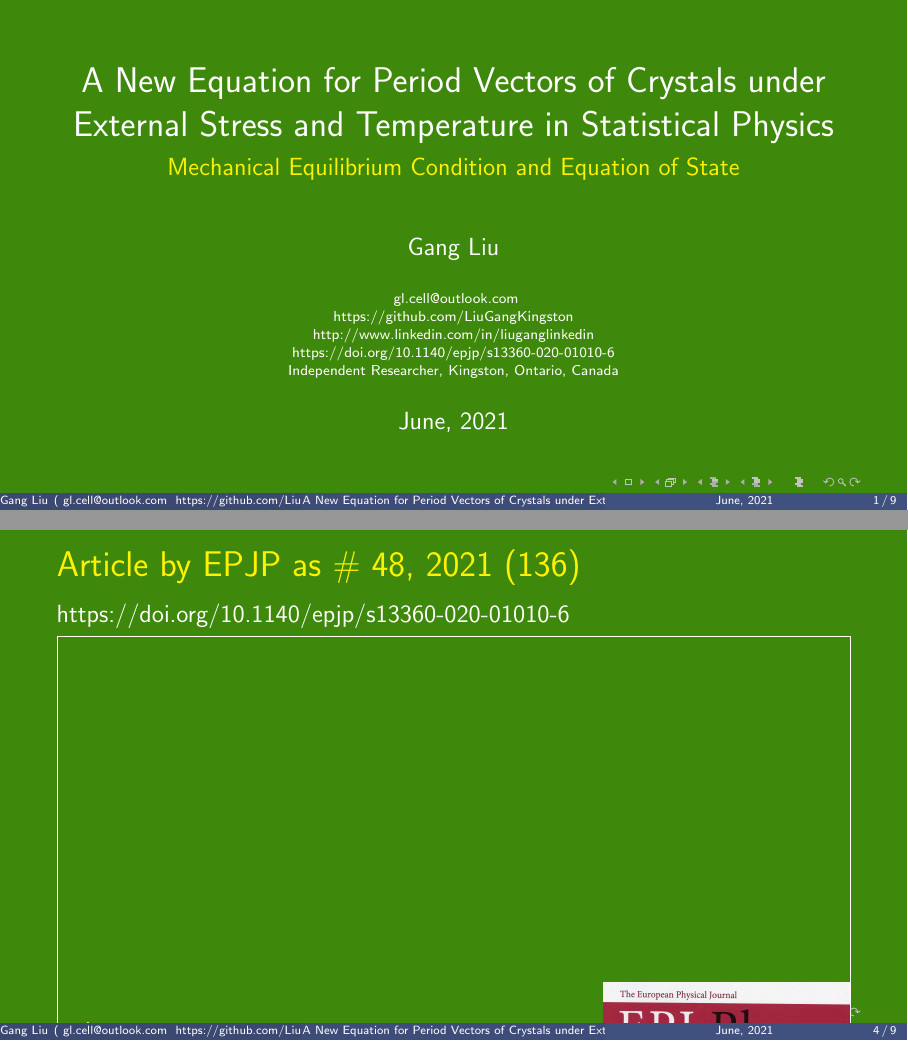
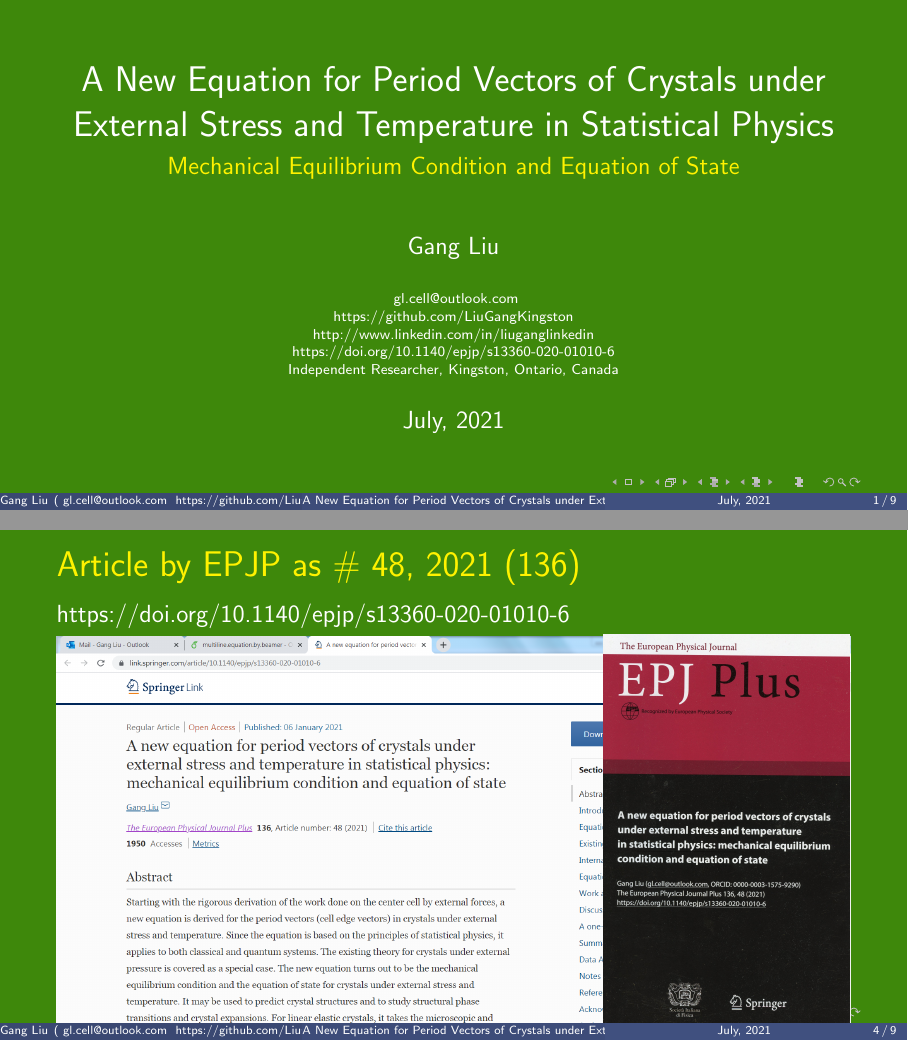
Before and after one commit to LiuGangKingston/Multi-line-equation-by-beamer, a LaTeX poster (main.tex): pages 1 and 6 of 13, joined at a grey line. Compiled offline with pdfLaTeX.

Commit message:
Add files via upload

```diff
--- a/main.tex
+++ b/main.tex
@@ -41,7 +41,7 @@ https://doi.org/10.1140/epjp/s13360-020-01010-6 \\
 Independent Researcher, Kingston, Ontario, Canada
 }
 
-\date {June, 2021}
+\date {July, 2021}
 
 
 \AtBeginSection[]
@@ -74,7 +74,7 @@ Independent Researcher, Kingston, Ontario, Canada
 
 \pause
 \begin{figure}
-      \includegraphics[width=1.\textwidth]{./w05.jpg}
+      \includegraphics[width=1.\textwidth]{./0081.png}
 \end{figure}
 
 \pause
```
Also changed, not shown: 0081.png (added), multiline_equation_by_beamer.pdf.
